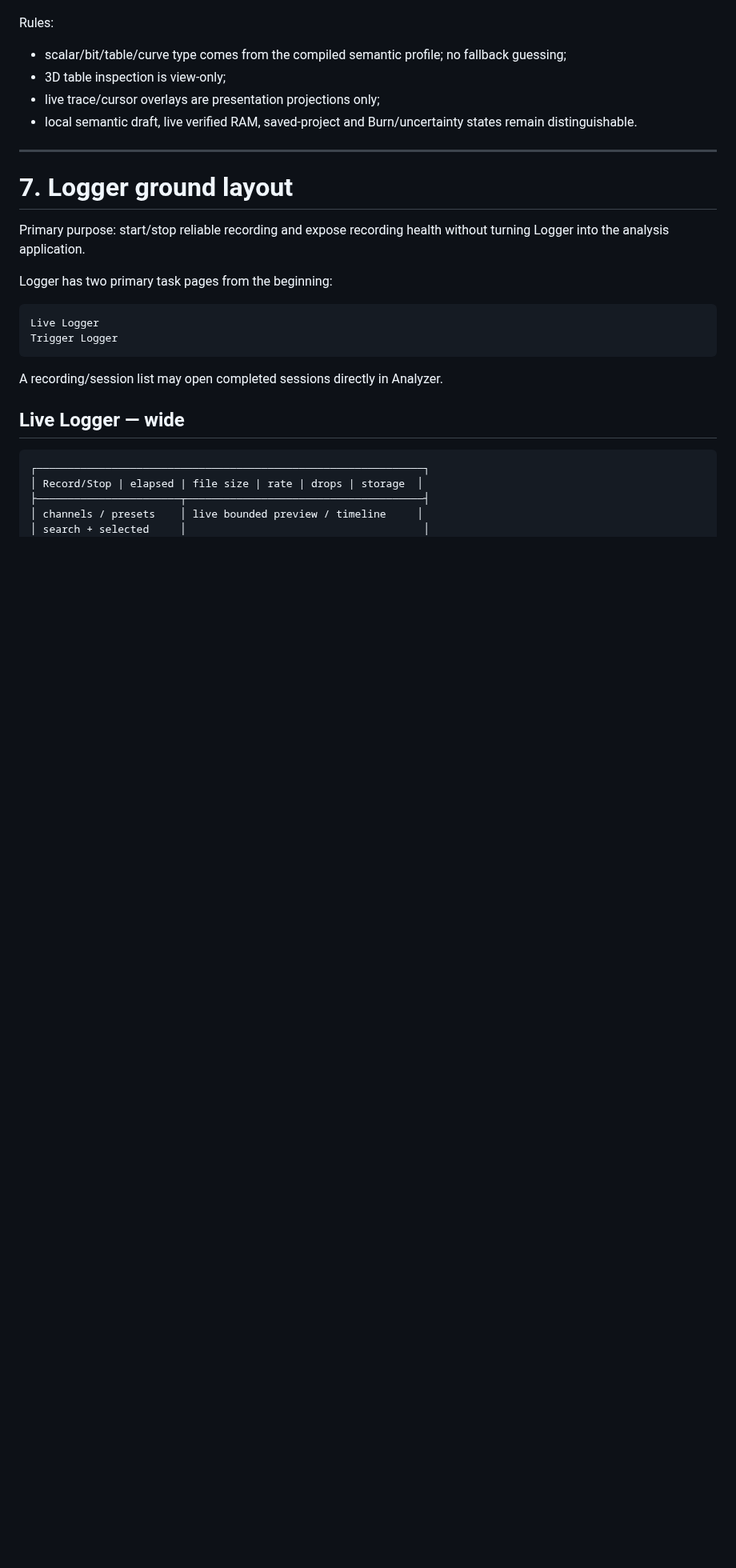
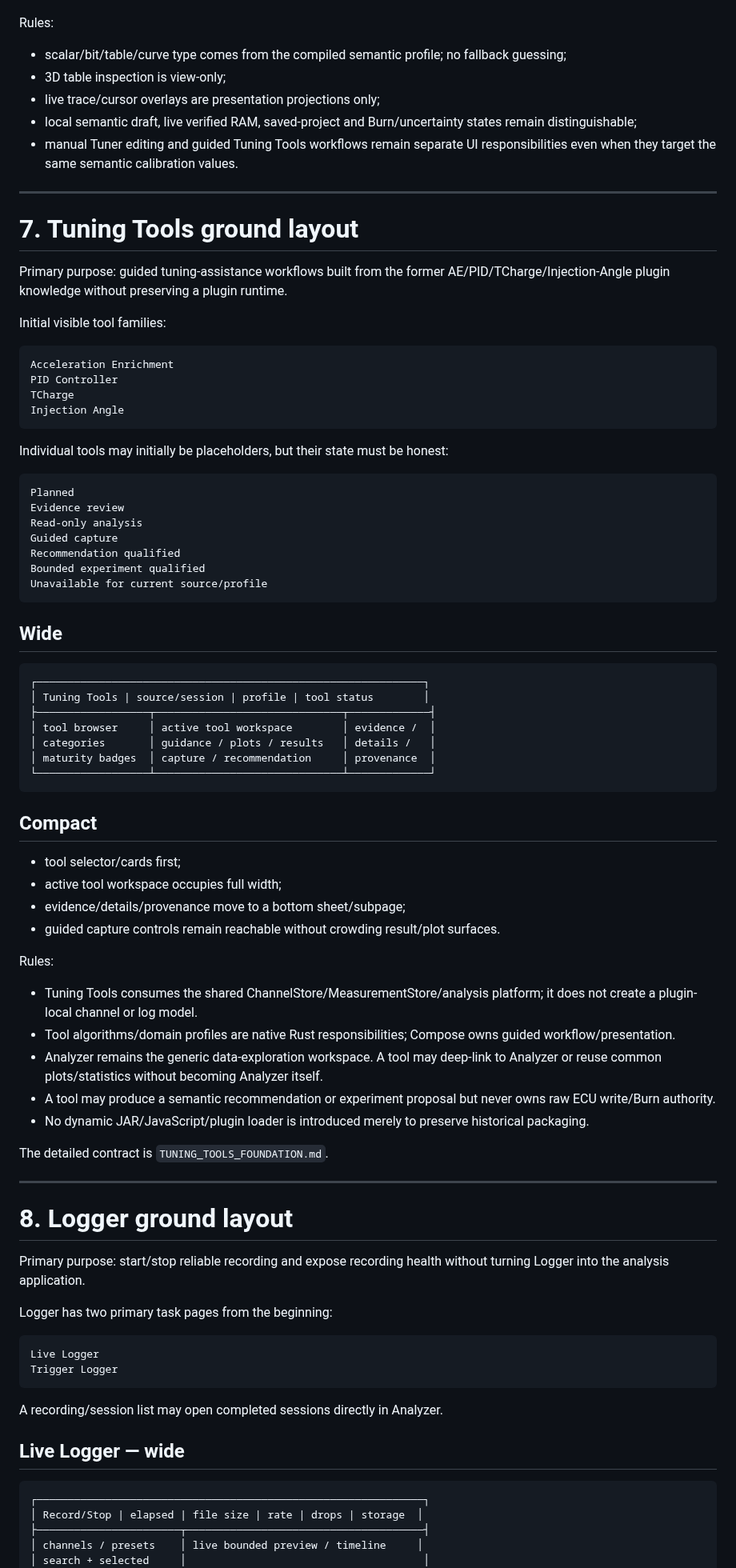
Before and after one commit to PJawZK/EpicHub-EpicEFI-Android, a Markdown page: docs/architecture/UI_FOUNDATION_LAYOUT.md, the part around one of its changes. Shown at 80% size. Rendered like a GitHub page; blank space fills up the shorter version.

Commit message:
Add Tuning Tools and HTML prototype authority to UI foundation

````diff
--- a/docs/architecture/UI_FOUNDATION_LAYOUT.md
+++ b/docs/architecture/UI_FOUNDATION_LAYOUT.md
@@ -248,11 +259,68 @@ Rules:
 - scalar/bit/table/curve type comes from the compiled semantic profile; no fallback guessing;
 - 3D table inspection is view-only;
 - live trace/cursor overlays are presentation projections only;
-- local semantic draft, live verified RAM, saved-project and Burn/uncertainty states remain distinguishable.
+- local semantic draft, live verified RAM, saved-project and Burn/uncertainty states remain distinguishable;
+- manual Tuner editing and guided Tuning Tools workflows remain separate UI responsibilities even when they target the same semantic calibration values.
 
 ---
 
-# 7. Logger ground layout
+# 7. Tuning Tools ground layout
+
+Primary purpose: guided tuning-assistance workflows built from the former AE/PID/TCharge/Injection-Angle plugin knowledge without preserving a plugin runtime.
+
+Initial visible tool families:
+
+```text
+Acceleration Enrichment
+PID Controller
+TCharge
+Injection Angle
+```
+
+Individual tools may initially be placeholders, but their state must be honest:
+
+```text
+Planned
+Evidence review
+Read-only analysis
+Guided capture
+Recommendation qualified
+Bounded experiment qualified
+Unavailable for current source/profile
+```
+
+## Wide
+
+```text
+┌──────────────────────────────────────────────────────────────┐
+│ Tuning Tools | source/session | profile | tool status        │
+├──────────────────┬──────────────────────────────┬─────────────┤
+│ tool browser     │ active tool workspace        │ evidence /  │
+│ categories       │ guidance / plots / results   │ details /   │
+│ maturity badges  │ capture / recommendation     │ provenance  │
+└──────────────────┴──────────────────────────────┴─────────────┘
+```
+
+## Compact
+
+- tool selector/cards first;
+- active tool workspace occupies full width;
+- evidence/details/provenance move to a bottom sheet/subpage;
+- guided capture controls remain reachable without crowding result/plot surfaces.
+
+Rules:
+
+- Tuning Tools consumes the shared ChannelStore/MeasurementStore/analysis platform; it does not create a plugin-local channel or log model.
+- Tool algorithms/domain profiles are native Rust responsibilities; Compose owns guided workflow/presentation.
+- Analyzer remains the generic data-exploration workspace. A tool may deep-link to Analyzer or reuse common plots/statistics without becoming Analyzer itself.
+- A tool may produce a semantic recommendation or experiment proposal but never owns raw ECU write/Burn authority.
+- No dynamic JAR/JavaScript/plugin loader is introduced merely to preserve historical packaging.
+
+The detailed contract is `TUNING_TOOLS_FOUNDATION.md`.
+
+---
+
+# 8. Logger ground layout
 
 Primary purpose: start/stop reliable recording and expose recording health without turning Logger into the analysis application.
 
````
Also changed, not shown: other parts of docs/architecture/UI_FOUNDATION_LAYOUT.md (+51 -30 lines).
